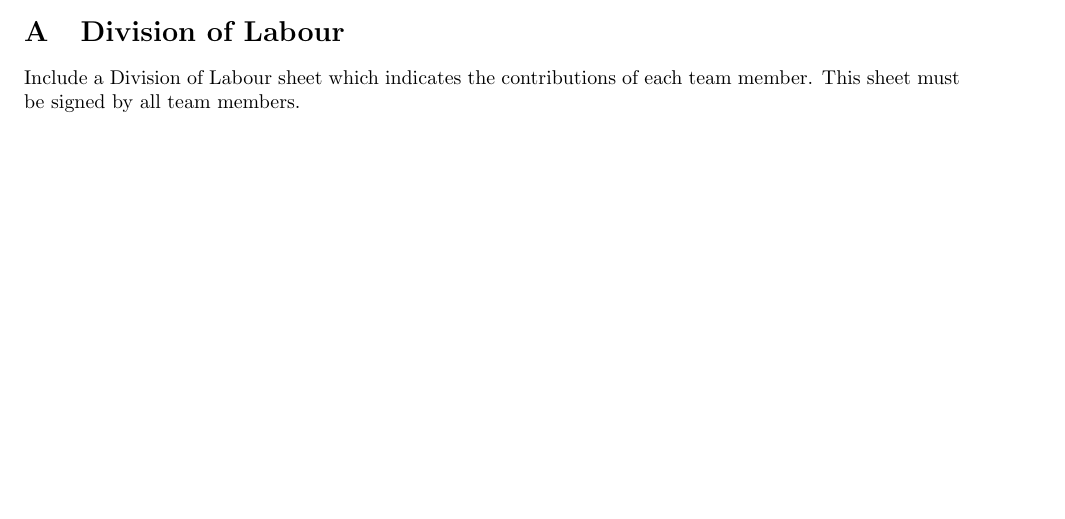
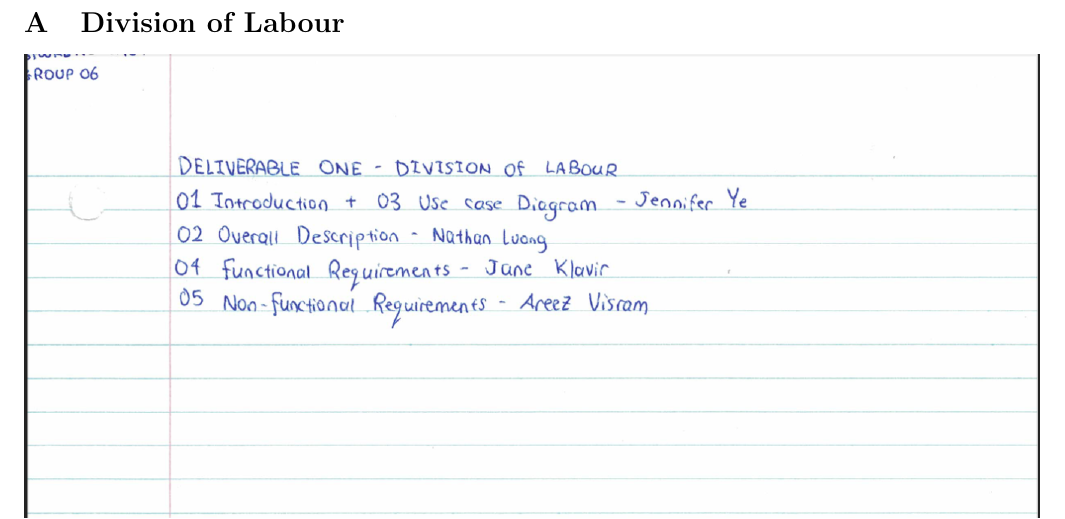
Before and after one commit to nathan20021/3A04-Project, a LaTeX document (Deliverable 1/SE3A04_D1_Template.tex): part of page 17 of 18 before the commit and part of page 18 of 20 after it, cut so that both start at the same text, the shorter picture padded with empty space. Compiled offline with pdfLaTeX.

Commit message:
Added division of labour

```diff
--- a/Deliverable 1/SE3A04_D1_Template.tex
+++ b/Deliverable 1/SE3A04_D1_Template.tex
@@ -914,7 +915,7 @@ Not applicable.
 \section{Division of Labour}
 \label{sec:division_of_labour}
 % Begin Section
-Include a Division of Labour sheet which indicates the contributions of each team member. This sheet must be signed by all team members.
+\includegraphics[scale=0.75]{division_of_labour.png}
 % End Section
 
 \section{Creative Features}
```
Also changed, not shown: Deliverable 1/SE3A04_D1_Template.pdf, Deliverable 1/asset/division_of_labour.png (added), Deliverable 1/SE3A04_D1_Template.tex (1 more changed lines), 1 other file.
